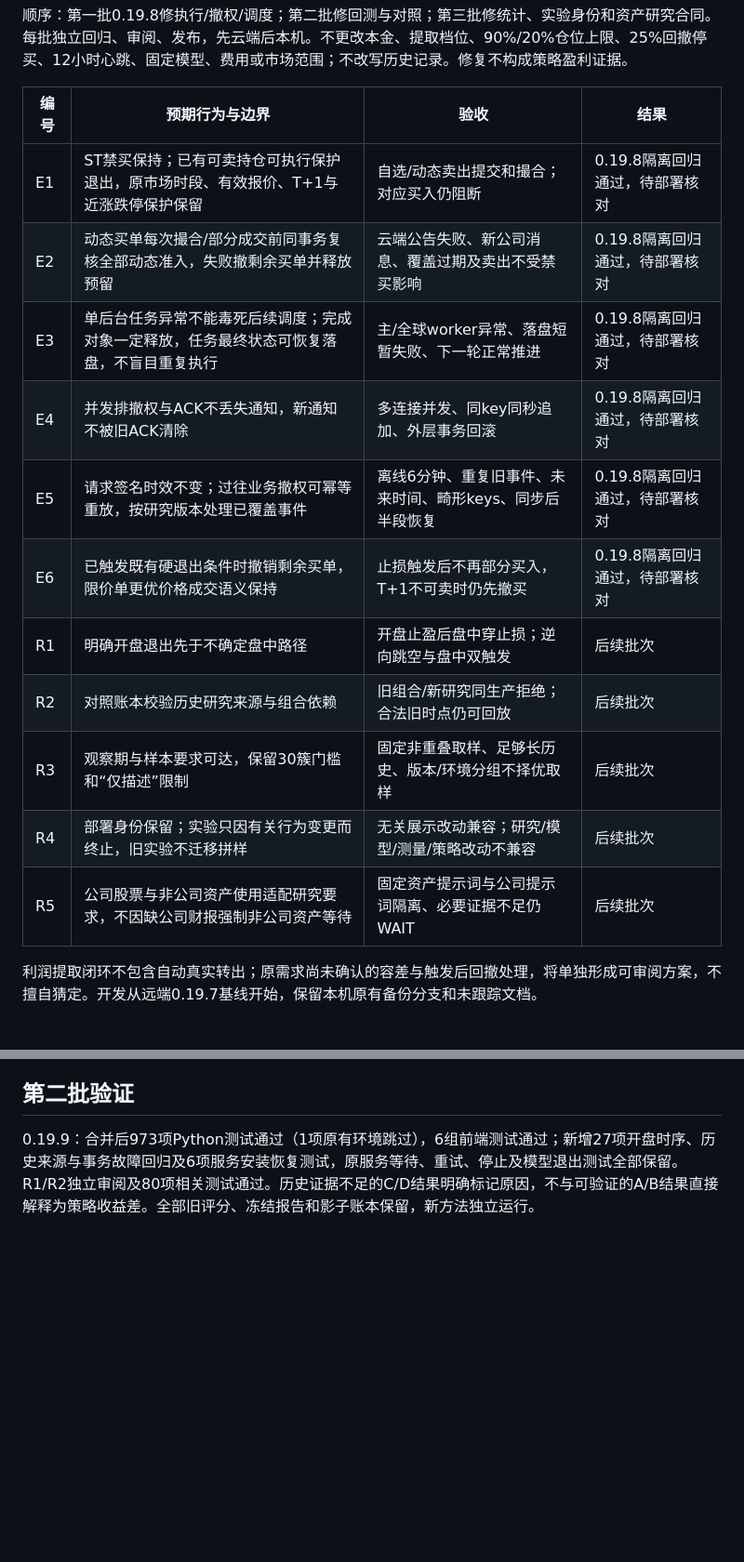
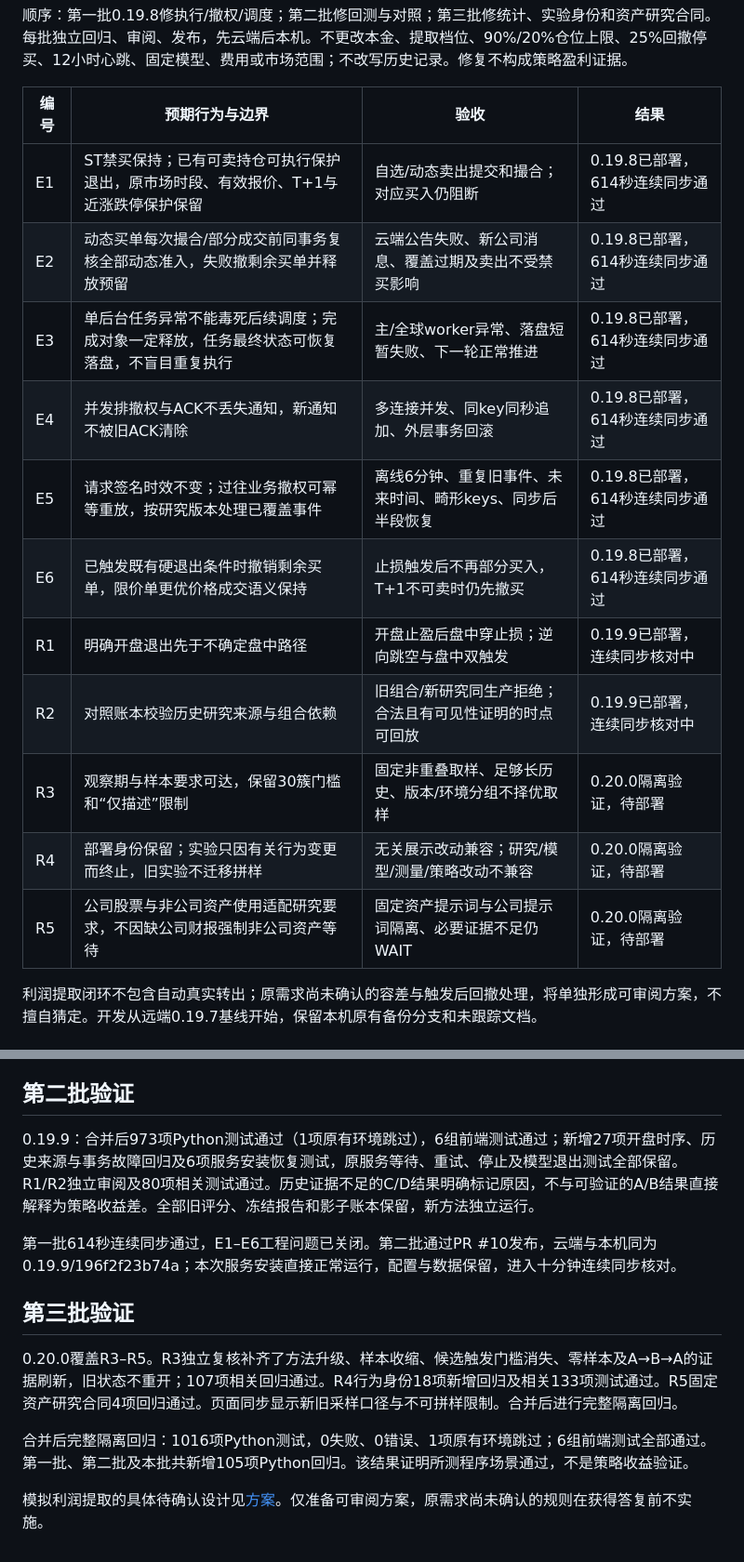
Before and after one commit to yyd106/thesistrade, a Markdown page: docs/iterations/独立审查修复.md, 2 parts joined by grey strips. Shown at 93% size. Drawn GitHub-style; blank space fills up the shorter version.

Commit message:
docs: record verification and pending simulated withdrawal rules

```diff
--- a/docs/iterations/独立审查修复.md
+++ b/docs/iterations/独立审查修复.md
@@ -8,17 +8,17 @@
 
 | 编号 | 预期行为与边界 | 验收 | 结果 |
 |---|---|---|---|
-| E1 | ST禁买保持；已有可卖持仓可执行保护退出，原市场时段、有效报价、T+1与近涨跌停保护保留 | 自选/动态卖出提交和撮合；对应买入仍阻断 | 0.19.8隔离回归通过，待部署核对 |
-| E2 | 动态买单每次撮合/部分成交前同事务复核全部动态准入，失败撤剩余买单并释放预留 | 云端公告失败、新公司消息、覆盖过期及卖出不受禁买影响 | 0.19.8隔离回归通过，待部署核对 |
-| E3 | 单后台任务异常不能毒死后续调度；完成对象一定释放，任务最终状态可恢复落盘，不盲目重复执行 | 主/全球worker异常、落盘短暂失败、下一轮正常推进 | 0.19.8隔离回归通过，待部署核对 |
-| E4 | 并发排撤权与ACK不丢失通知，新通知不被旧ACK清除 | 多连接并发、同key同秒追加、外层事务回滚 | 0.19.8隔离回归通过，待部署核对 |
-| E5 | 请求签名时效不变；过往业务撤权可幂等重放，按研究版本处理已覆盖事件 | 离线6分钟、重复旧事件、未来时间、畸形keys、同步后半段恢复 | 0.19.8隔离回归通过，待部署核对 |
-| E6 | 已触发既有硬退出条件时撤销剩余买单，限价单更优价格成交语义保持 | 止损触发后不再部分买入，T+1不可卖时仍先撤买 | 0.19.8隔离回归通过，待部署核对 |
-| R1 | 明确开盘退出先于不确定盘中路径 | 开盘止盈后盘中穿止损；逆向跳空与盘中双触发 | 后续批次 |
-| R2 | 对照账本校验历史研究来源与组合依赖 | 旧组合/新研究同生产拒绝；合法旧时点仍可回放 | 后续批次 |
-| R3 | 观察期与样本要求可达，保留30簇门槛和“仅描述”限制 | 固定非重叠取样、足够长历史、版本/环境分组不择优取样 | 后续批次 |
-| R4 | 部署身份保留；实验只因有关行为变更而终止，旧实验不迁移拼样 | 无关展示改动兼容；研究/模型/测量/策略改动不兼容 | 后续批次 |
-| R5 | 公司股票与非公司资产使用适配研究要求，不因缺公司财报强制非公司资产等待 | 固定资产提示词与公司提示词隔离、必要证据不足仍WAIT | 后续批次 |
+| E1 | ST禁买保持；已有可卖持仓可执行保护退出，原市场时段、有效报价、T+1与近涨跌停保护保留 | 自选/动态卖出提交和撮合；对应买入仍阻断 | 0.19.8已部署，614秒连续同步通过 |
+| E2 | 动态买单每次撮合/部分成交前同事务复核全部动态准入，失败撤剩余买单并释放预留 | 云端公告失败、新公司消息、覆盖过期及卖出不受禁买影响 | 0.19.8已部署，614秒连续同步通过 |
+| E3 | 单后台任务异常不能毒死后续调度；完成对象一定释放，任务最终状态可恢复落盘，不盲目重复执行 | 主/全球worker异常、落盘短暂失败、下一轮正常推进 | 0.19.8已部署，614秒连续同步通过 |
+| E4 | 并发排撤权与ACK不丢失通知，新通知不被旧ACK清除 | 多连接并发、同key同秒追加、外层事务回滚 | 0.19.8已部署，614秒连续同步通过 |
+| E5 | 请求签名时效不变；过往业务撤权可幂等重放，按研究版本处理已覆盖事件 | 离线6分钟、重复旧事件、未来时间、畸形keys、同步后半段恢复 | 0.19.8已部署，614秒连续同步通过 |
+| E6 | 已触发既有硬退出条件时撤销剩余买单，限价单更优价格成交语义保持 | 止损触发后不再部分买入，T+1不可卖时仍先撤买 | 0.19.8已部署，614秒连续同步通过 |
+| R1 | 明确开盘退出先于不确定盘中路径 | 开盘止盈后盘中穿止损；逆向跳空与盘中双触发 | 0.19.9已部署，连续同步核对中 |
+| R2 | 对照账本校验历史研究来源与组合依赖 | 旧组合/新研究同生产拒绝；合法且有可见性证明的时点可回放 | 0.19.9已部署，连续同步核对中 |
+| R3 | 观察期与样本要求可达，保留30簇门槛和“仅描述”限制 | 固定非重叠取样、足够长历史、版本/环境分组不择优取样 | 0.20.0隔离验证，待部署 |
+| R4 | 部署身份保留；实验只因有关行为变更而终止，旧实验不迁移拼样 | 无关展示改动兼容；研究/模型/测量/策略改动不兼容 | 0.20.0隔离验证，待部署 |
+| R5 | 公司股票与非公司资产使用适配研究要求，不因缺公司财报强制非公司资产等待 | 固定资产提示词与公司提示词隔离、必要证据不足仍WAIT | 0.20.0隔离验证，待部署 |
 
 利润提取闭环不包含自动真实转出；原需求尚未确认的容差与触发后回撤处理，将单独形成可审阅方案，不擅自猜定。开发从远端0.19.7基线开始，保留本机原有备份分支和未跟踪文档。
 
@@ -35,3 +35,13 @@
 ## 第二批验证
 
 0.19.9：合并后973项Python测试通过（1项原有环境跳过），6组前端测试通过；新增27项开盘时序、历史来源与事务故障回归及6项服务安装恢复测试，原服务等待、重试、停止及模型退出测试全部保留。R1/R2独立审阅及80项相关测试通过。历史证据不足的C/D结果明确标记原因，不与可验证的A/B结果直接解释为策略收益差。全部旧评分、冻结报告和影子账本保留，新方法独立运行。
+
+第一批614秒连续同步通过，E1–E6工程问题已关闭。第二批通过PR #10发布，云端与本机同为0.19.9/196f2f23b74a；本次服务安装直接正常运行，配置与数据保留，进入十分钟连续同步核对。
+
+## 第三批验证
+
+0.20.0覆盖R3–R5。R3独立复核补齐了方法升级、样本收缩、候选触发门槛消失、零样本及A→B→A的证据刷新，旧状态不重开；107项相关回归通过。R4行为身份18项新增回归及相关133项测试通过。R5固定资产研究合同4项回归通过。页面同步显示新旧采样口径与不可拼样限制。合并后进行完整隔离回归。
+
+合并后完整隔离回归：1016项Python测试，0失败、0错误、1项原有环境跳过；6组前端测试全部通过。第一批、第二批及本批共新增105项Python回归。该结果证明所测程序场景通过，不是策略收益验证。
+
+模拟利润提取的具体待确认设计见[方案](模拟利润提取闭环方案.md)。仅准备可审阅方案，原需求尚未确认的规则在获得答复前不实施。
```
Also changed, not shown: docs/iterations/模拟利润提取闭环方案.md (added, +23 -0 lines).
